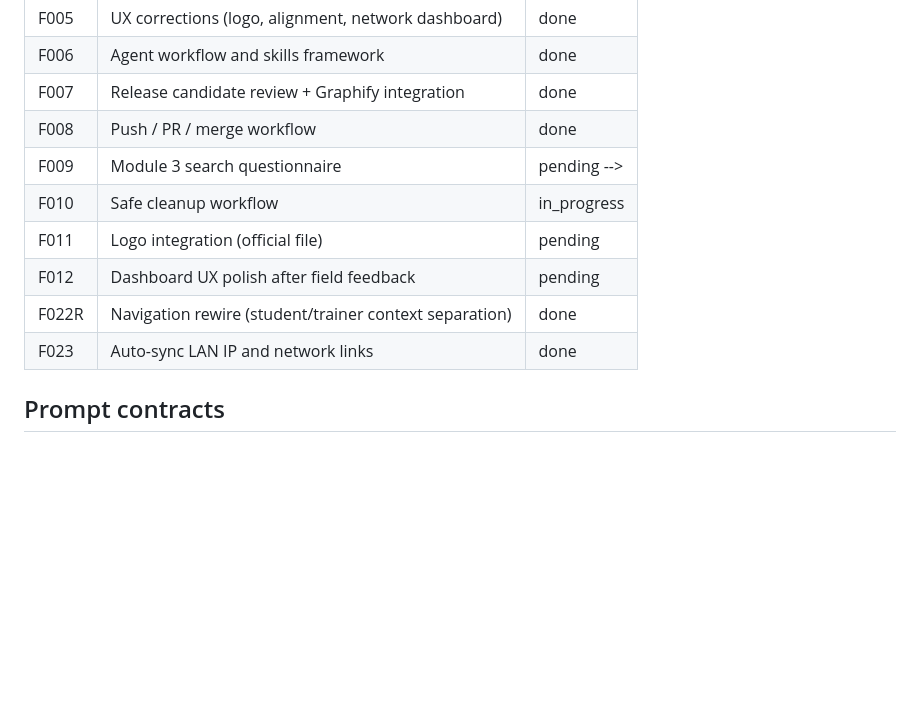
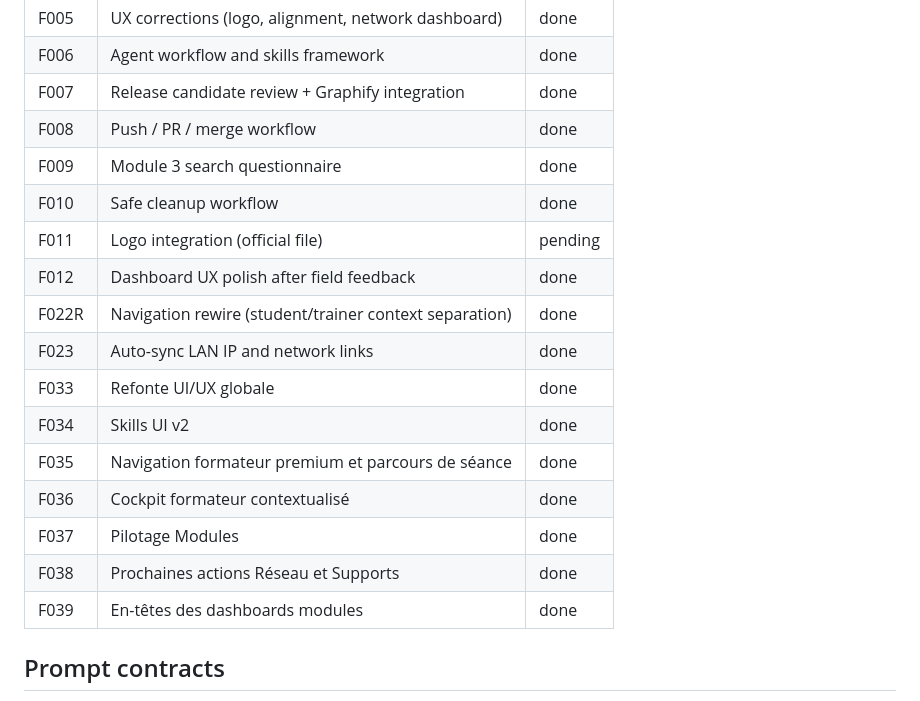
Before and after one commit to raillersing/taf-local-forms, a Markdown page: AGENTS.md, the part around the change. Rendered like a GitHub page; blank space fills up the shorter version.

Commit message:
docs: synchroniser la file des tâches UI

```diff
--- a/AGENTS.md
+++ b/AGENTS.md
@@ -164,12 +164,19 @@ Do not use `npx skills add --all`.
 | F006 | Agent workflow and skills framework | done |
 | F007 | Release candidate review + Graphify integration | done |
 | F008 | Push / PR / merge workflow | done |
-| F009 | Module 3 search questionnaire | pending -->
-| F010 | Safe cleanup workflow | in_progress |
+| F009 | Module 3 search questionnaire | done |
+| F010 | Safe cleanup workflow | done |
 | F011 | Logo integration (official file) | pending |
-| F012 | Dashboard UX polish after field feedback | pending |
+| F012 | Dashboard UX polish after field feedback | done |
 | F022R | Navigation rewire (student/trainer context separation) | done |
 | F023 | Auto-sync LAN IP and network links | done |
+| F033 | Refonte UI/UX globale | done |
+| F034 | Skills UI v2 | done |
+| F035 | Navigation formateur premium et parcours de séance | done |
+| F036 | Cockpit formateur contextualisé | done |
+| F037 | Pilotage Modules | done |
+| F038 | Prochaines actions Réseau et Supports | done |
+| F039 | En-têtes des dashboards modules | done |
 
 ## Prompt contracts
 
```
Also changed, not shown: docs/ai-agents/task-queue.md (+0 -1 lines).
